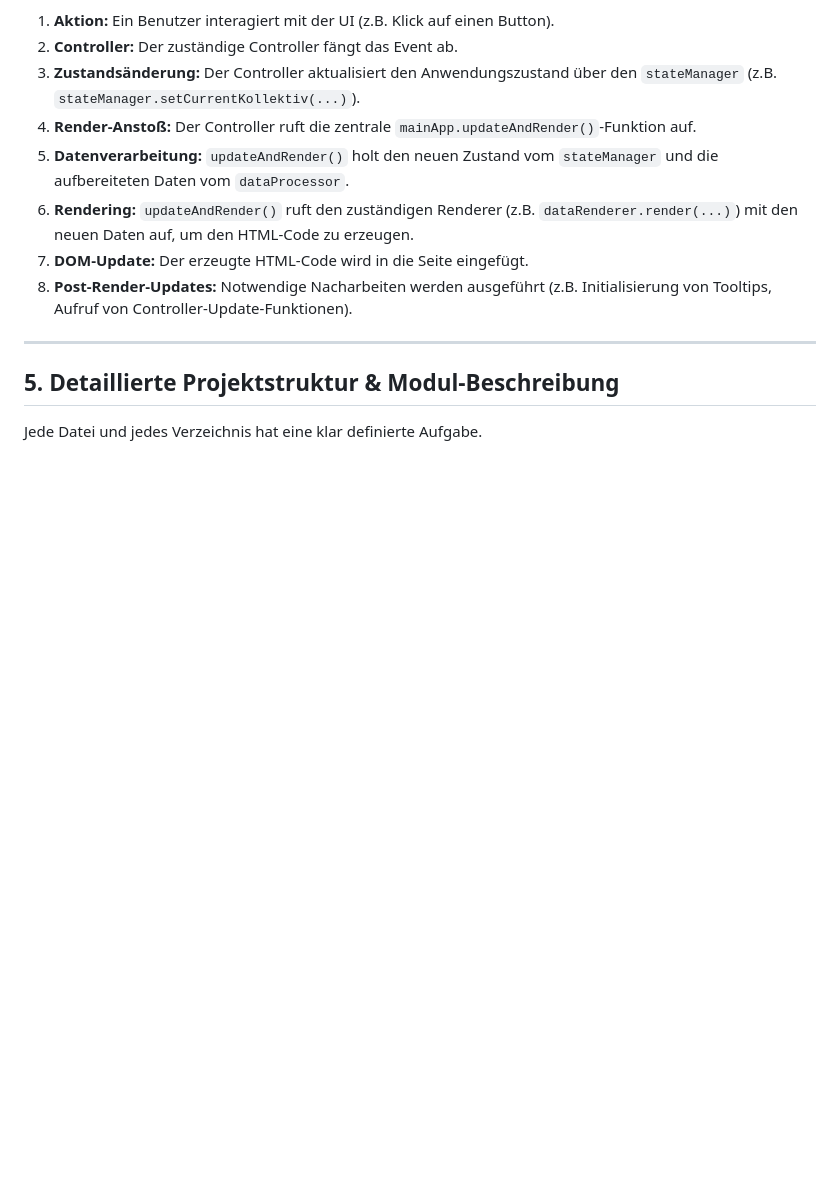
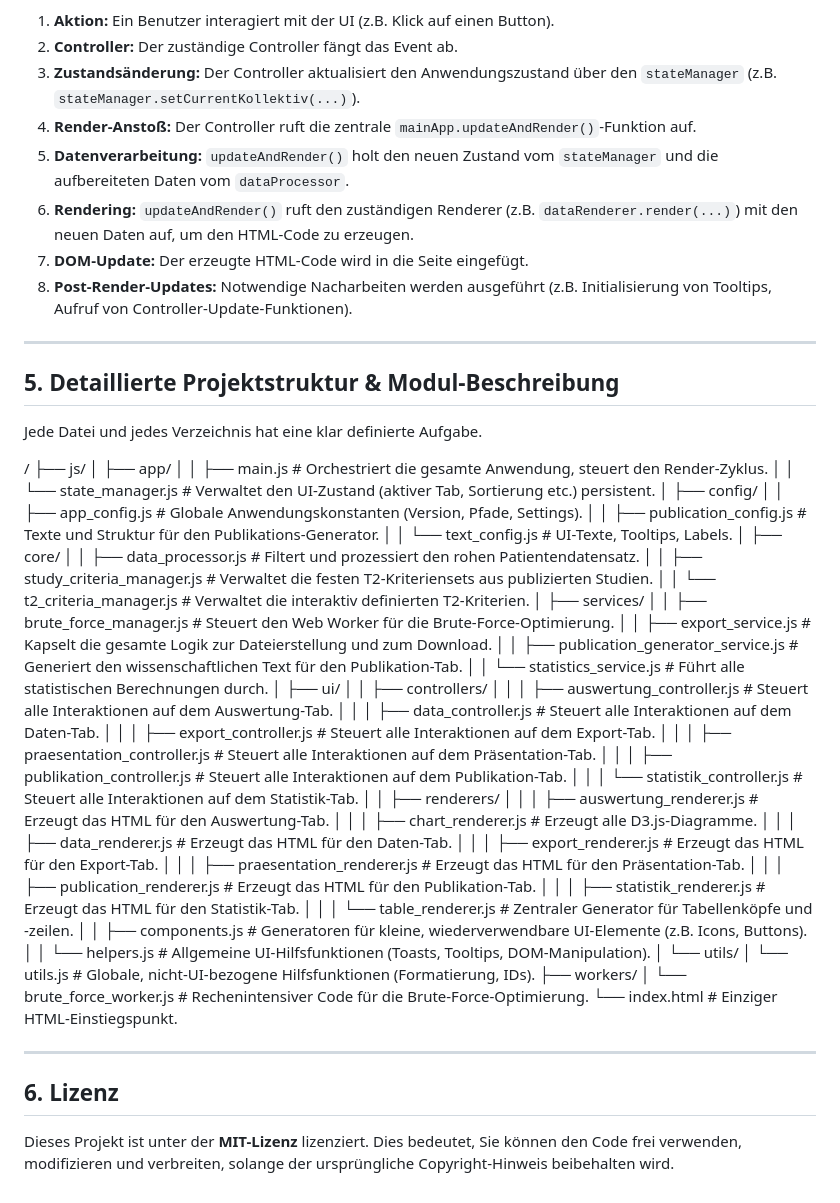
Before and after one commit to mlurz92/AvocadoSign-Optimized, a Markdown page: README.md, the part around the change. GitHub-like rendering; blank space fills up the shorter version.

```diff
--- a/README.md
+++ b/README.md
@@ -90,3 +90,52 @@ Die Anwendung folgt einem klaren, unidirektionalen Datenfluss, der vom zentralen
 ## 5. Detaillierte Projektstruktur & Modul-Beschreibung
 
 Jede Datei und jedes Verzeichnis hat eine klar definierte Aufgabe.
+
+/
+├── js/
+│   ├── app/
+│   │   ├── main.js             # Orchestriert die gesamte Anwendung, steuert den Render-Zyklus.
+│   │   └── state_manager.js    # Verwaltet den UI-Zustand (aktiver Tab, Sortierung etc.) persistent.
+│   ├── config/
+│   │   ├── app_config.js       # Globale Anwendungskonstanten (Version, Pfade, Settings).
+│   │   ├── publication_config.js # Texte und Struktur für den Publikations-Generator.
+│   │   └── text_config.js        # UI-Texte, Tooltips, Labels.
+│   ├── core/
+│   │   ├── data_processor.js   # Filtert und prozessiert den rohen Patientendatensatz.
+│   │   ├── study_criteria_manager.js # Verwaltet die festen T2-Kriteriensets aus publizierten Studien.
+│   │   └── t2_criteria_manager.js  # Verwaltet die interaktiv definierten T2-Kriterien.
+│   ├── services/
+│   │   ├── brute_force_manager.js # Steuert den Web Worker für die Brute-Force-Optimierung.
+│   │   ├── export_service.js   # Kapselt die gesamte Logik zur Dateierstellung und zum Download.
+│   │   ├── publication_generator_service.js # Generiert den wissenschaftlichen Text für den Publikation-Tab.
+│   │   └── statistics_service.js # Führt alle statistischen Berechnungen durch.
+│   ├── ui/
+│   │   ├── controllers/
+│   │   │   ├── auswertung_controller.js # Steuert alle Interaktionen auf dem Auswertung-Tab.
+│   │   │   ├── data_controller.js       # Steuert alle Interaktionen auf dem Daten-Tab.
+│   │   │   ├── export_controller.js     # Steuert alle Interaktionen auf dem Export-Tab.
+│   │   │   ├── praesentation_controller.js # Steuert alle Interaktionen auf dem Präsentation-Tab.
+│   │   │   ├── publikation_controller.js   # Steuert alle Interaktionen auf dem Publikation-Tab.
+│   │   │   └── statistik_controller.js    # Steuert alle Interaktionen auf dem Statistik-Tab.
+│   │   ├── renderers/
+│   │   │   ├── auswertung_renderer.js   # Erzeugt das HTML für den Auswertung-Tab.
+│   │   │   ├── chart_renderer.js        # Erzeugt alle D3.js-Diagramme.
+│   │   │   ├── data_renderer.js         # Erzeugt das HTML für den Daten-Tab.
+│   │   │   ├── export_renderer.js       # Erzeugt das HTML für den Export-Tab.
+│   │   │   ├── praesentation_renderer.js  # Erzeugt das HTML für den Präsentation-Tab.
+│   │   │   ├── publication_renderer.js    # Erzeugt das HTML für den Publikation-Tab.
+│   │   │   ├── statistik_renderer.js      # Erzeugt das HTML für den Statistik-Tab.
+│   │   │   └── table_renderer.js        # Zentraler Generator für Tabellenköpfe und -zeilen.
+│   │   ├── components.js       # Generatoren für kleine, wiederverwendbare UI-Elemente (z.B. Icons, Buttons).
+│   │   └── helpers.js          # Allgemeine UI-Hilfsfunktionen (Toasts, Tooltips, DOM-Manipulation).
+│   └── utils/
+│       └── utils.js            # Globale, nicht-UI-bezogene Hilfsfunktionen (Formatierung, IDs).
+├── workers/
+│   └── brute_force_worker.js # Rechenintensiver Code für die Brute-Force-Optimierung.
+└── index.html                # Einziger HTML-Einstiegspunkt.
+
+---
+
+## 6. Lizenz
+
+Dieses Projekt ist unter der **MIT-Lizenz** lizenziert. Dies bedeutet, Sie können den Code frei verwenden, modifizieren und verbreiten, solange der ursprüngliche Copyright-Hinweis beibehalten wird.
```
